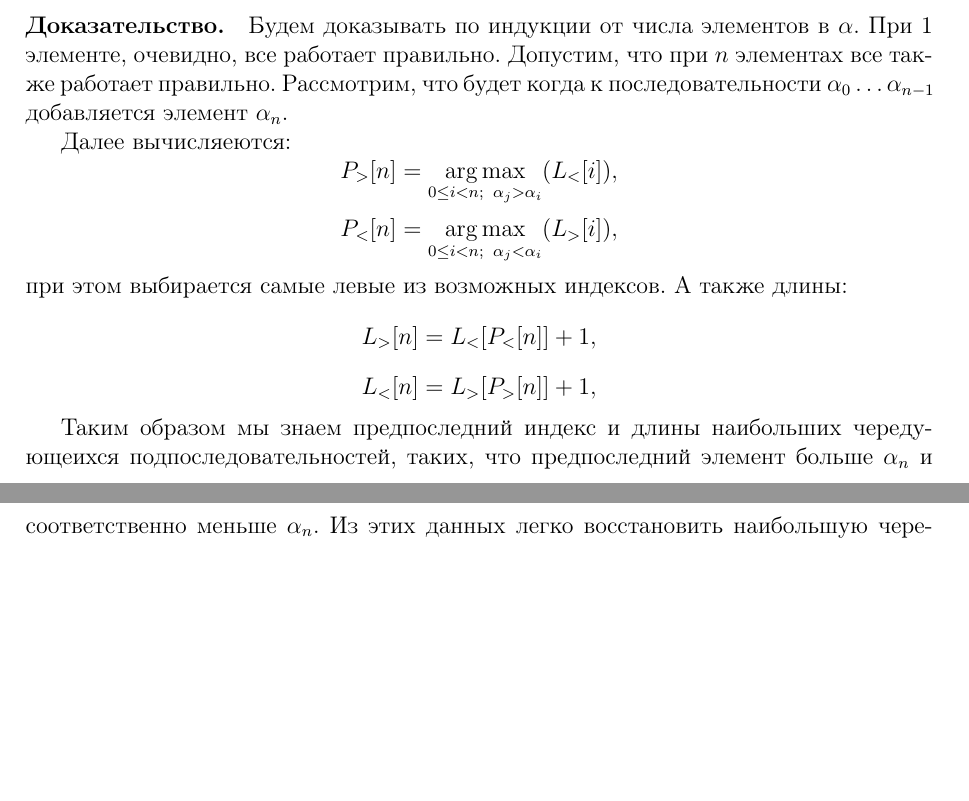
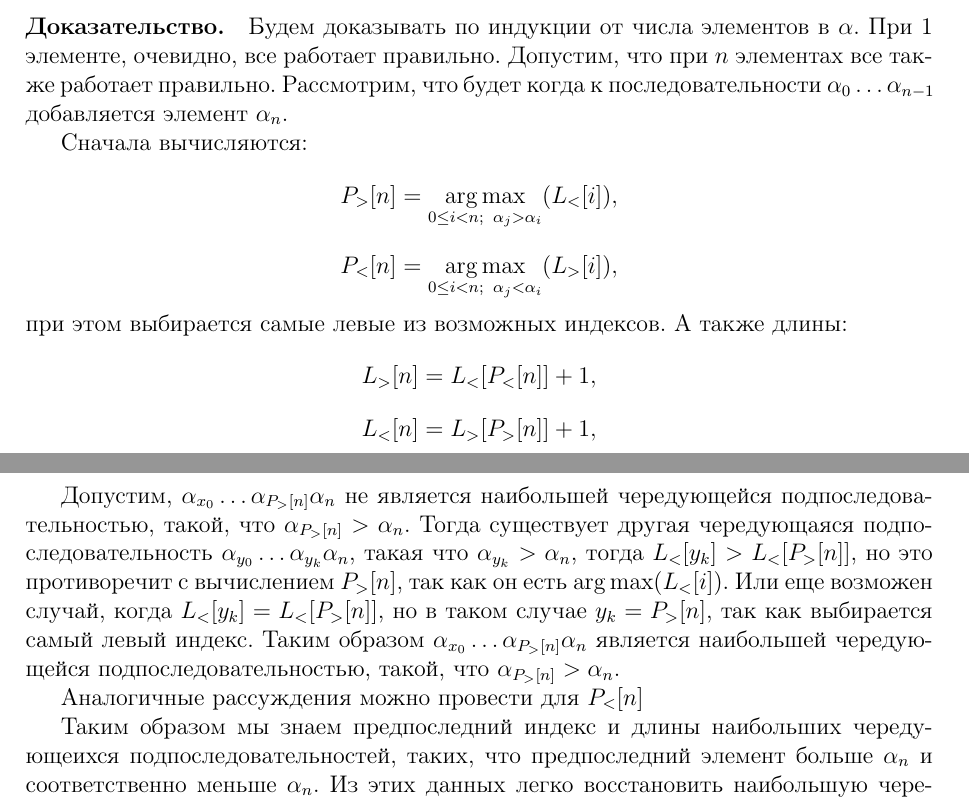
Before and after one commit to ukoloff/orazaev, a LaTeX document (edu/shad/babenko/dz1_z1.tex): two parts of pages 2 and 3 of 3, joined at a grey line, cut so that both start at the same text, the shorter picture padded with empty space. Compiled offline with LaTeX, dvips and Ghostscript.

Commit message:
Small addition to babenko shad homework.

```diff
--- a/edu/shad/babenko/dz1_z1.tex
+++ b/edu/shad/babenko/dz1_z1.tex
@@ -110,12 +110,23 @@
 правильно. Допустим, что при $ n $ элементах все также работает правильно. Рассмотрим, что будет когда
 к последовательности $ \alpha_0 \dots \alpha_{n - 1} $ добавляется элемент $ \alpha_n $.
 
-Далее вычисляеются:
+Сначала вычисляются:
 $$ P_>[n] = \operatorname*{arg\,max}\limits_{ 0 \le i < n;\;\; \alpha_j > \alpha_i} (L_<[i]), $$
 $$ P_<[n] = \operatorname*{arg\,max}\limits_{ 0 \le i < n;\;\; \alpha_j < \alpha_i} (L_>[i]), $$
 при этом выбирается самые левые из возможных индексов. А также длины:
 $$ L_>[n] = L_<[P_<[n]] + 1, $$
 $$ L_<[n] = L_>[P_>[n]] + 1, $$
+
+Допустим, $ \alpha_{x_0} \dots \alpha_{P_>[n]} \alpha_n $ не является наибольшей чередующейся
+подпоследовательностью, такой, что $ \alpha_{P_>[n]} > \alpha_n $. Тогда существует другая
+чередующаяся подпоследовательность $ \alpha_{y_0} \dots \alpha_{y_k} \alpha_n $, такая что
+$ \alpha_{y_k} > \alpha_n $, тогда $ L_<[y_k] > L_<[P_>[n]] $, но это противоречит с вычислением
+$ P_>[n] $, так как он есть $ \operatorname*{arg\,max}(L_<[i]) $. Или еще возможен случай,
+когда $ L_<[y_k] = L_<[P_>[n]] $, но в таком случае $ y_k = P_>[n] $, так как выбирается
+самый левый индекс. Таким образом $ \alpha_{x_0} \dots \alpha_{P_>[n]} \alpha_n $ является
+наибольшей чередующейся подпоследовательностью, такой, что $ \alpha_{P_>[n]} > \alpha_n $.
+
+Аналогичные рассуждения можно провести для $ P_<[n] $
 
 Таким образом мы знаем предпоследний индекс и длины наибольших чередующеихся подпоследовательностей,
 таких, что предпоследний элемент больше $\alpha_n$ и соответственно меньше $\alpha_n$. Из этих данных
```
